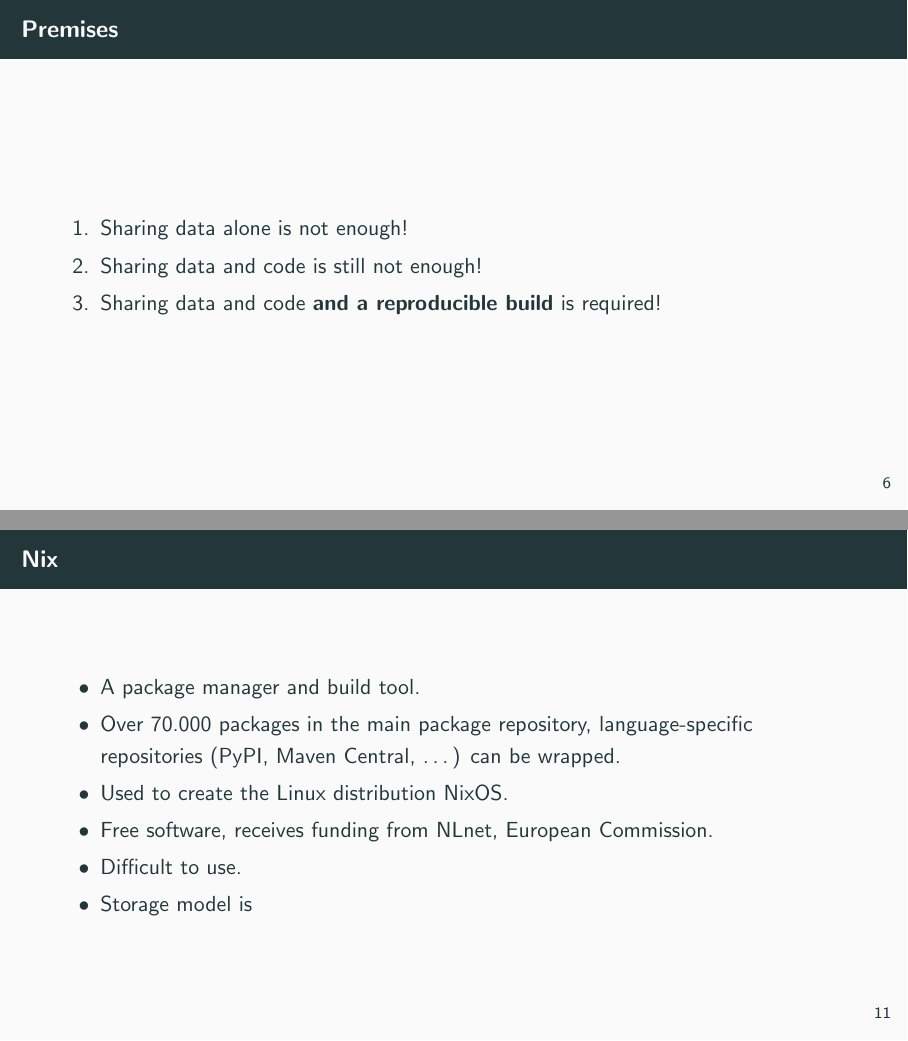
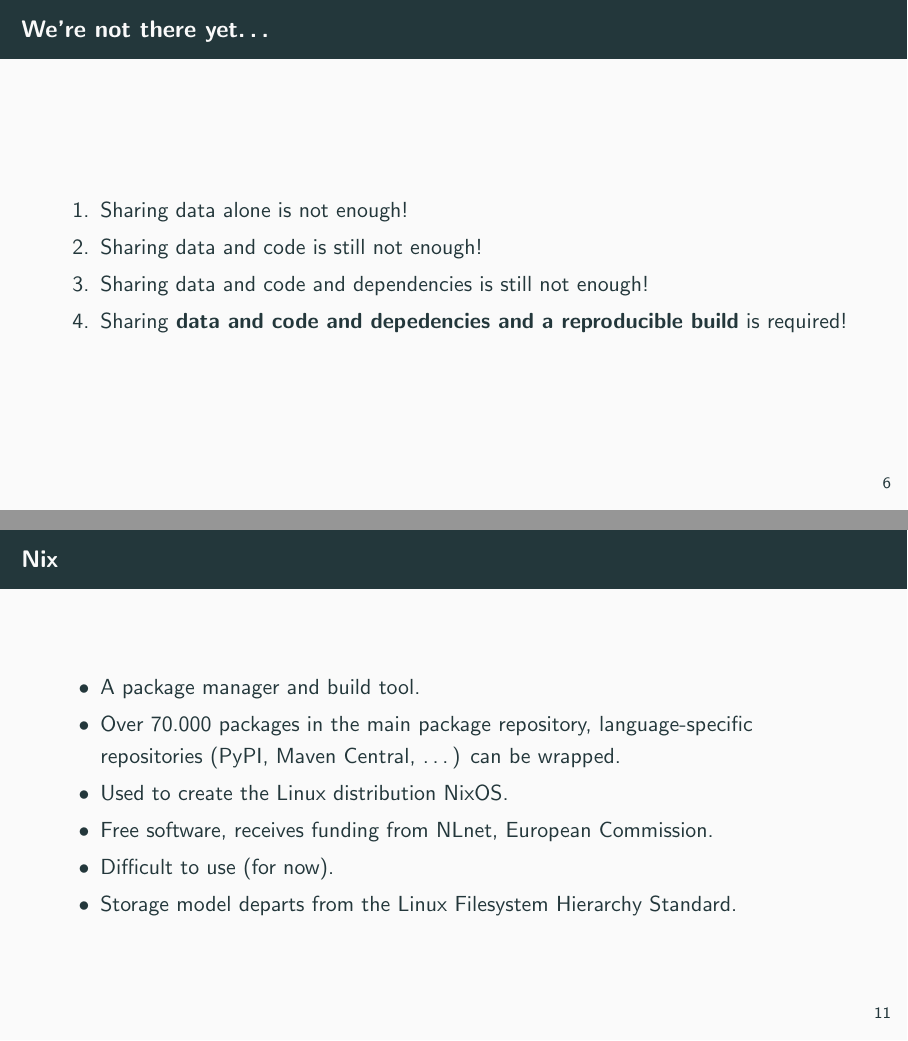
Before and after one commit to lorenzleutgeb/osap, LaTeX slides (slides.tex): pages 8 and 13 of 14 before the commit and pages 9 and 14 of 15 after it, joined at a grey line. Compiled offline with pdfLaTeX.

Commit message:
Finish slides

```diff
--- a/slides.tex
+++ b/slides.tex
@@ -16,33 +12,11 @@
 \usepackage{mathpartir}
 \usepackage{hyperref}
 \usepackage{amsmath,amssymb} % For \flalign, \top, ...
-%\usepackage{nicefrac,xspace}
 \usepackage{csquotes}
-%\usepackage{turnstile}
 \usepackage{listings}
-%\usepackage{proof}
 \usepackage{xargs}
 \usepackage{transparent}
-%\usepackage{tensor}
-%\usepackage{slides}
-\usepackage{tikz}
-\usetikzlibrary{backgrounds}
-\usetikzlibrary{fit}
-\usetikzlibrary{matrix}
-\usetikzlibrary{shapes.symbols}
-\usetikzlibrary{shapes.callouts}
-\usetikzlibrary{shapes.geometric}
-\usetikzlibrary{arrows}
-\usetikzlibrary{trees}
-\usetikzlibrary{shadows}
-\usetikzlibrary{automata}
-\usetikzlibrary{decorations.pathmorphing}
-\usetikzlibrary{decorations.pathreplacing}
-\usetikzlibrary{calc}
-\usetikzlibrary{fadings}
-\usetikzlibrary{positioning}
 \usepackage{comment}
-\usepackage{appendixnumberbeamer}
 \usepackage{xfrac}
 \usepackage[most]{tcolorbox}
 \usepackage{mathpazo}
@@ -210,11 +184,13 @@
 Scientific artifacts inherit all problems, and their solutions, from software engineering.
 \end{frame}
 
-\begin{frame}{Premises}
+
+\begin{frame}{We're not there yet\dots}
   \begin{enumerate}
-    \item<1-> Sharing data alone is not enough!
-    \item<2-> Sharing data and code is still not enough!
-    \item<3-> Sharing data and code \textbf{and a reproducible build} is required!
+    \item<1->{Sharing \textbf<1>{data} alone is not enough!}
+    \item<2->{Sharing \textbf<2>{data and code} is still not enough!}
+    \item<3->{Sharing \textbf<3>{data and code and dependencies} is still not enough!}
+    \item<4->{Sharing \textbf<4>{data and code and depedencies and a reproducible build} is required!}
   \end{enumerate}
 \end{frame}
 
@@ -284,8 +260,8 @@
   \item{Over 70.000 packages in the main package repository, language-specific repositories (PyPI, Maven Central, \dots) can be wrapped.}
   \item{Used to create the Linux distribution NixOS.}
   \item{Free software, receives funding from NLnet, European Commission.}
-  \item{Difficult to use.}
-  \item{Storage model is }
+  \item{Difficult to use (for now).}
+  \item{Storage model departs from the Linux Filesystem Hierarchy Standard.}
 \end{itemize}
 \end{frame}
 
```
Also changed, not shown: slides.tex (6 more changed lines).
